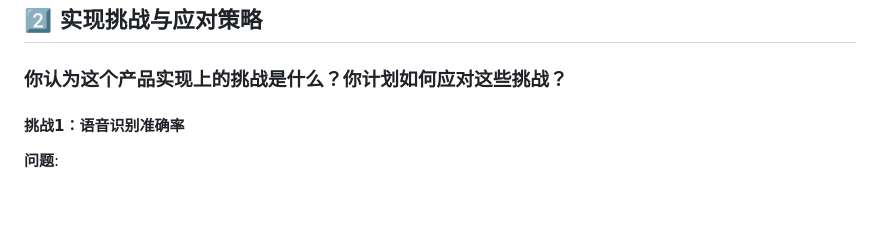
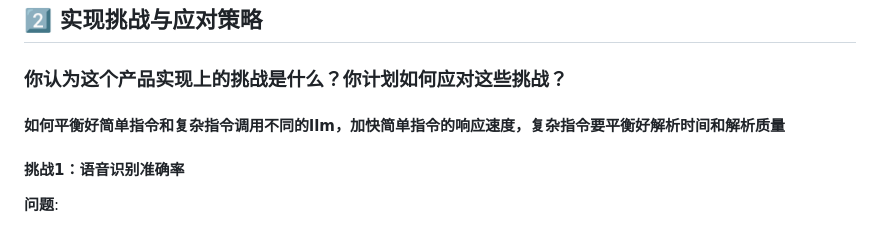
Before and after one commit to HaojingTONG/qiniu-cloud, a Markdown page: docs/PRODUCT_PLAN.md, the part around the change. Rendered like a GitHub page; blank space fills up the shorter version.

Commit message:
Add challenges and strategies for product implementation
Added a section on balancing simple and complex instruction handling for LLMs.

```diff
--- a/docs/PRODUCT_PLAN.md
+++ b/docs/PRODUCT_PLAN.md
@@ -79,6 +79,7 @@
 ## 2️⃣ 实现挑战与应对策略
 
 ### 你认为这个产品实现上的挑战是什么？你计划如何应对这些挑战？
+#### 如何平衡好简单指令和复杂指令调用不同的llm，加快简单指令的响应速度，复杂指令要平衡好解析时间和解析质量
 
 #### 挑战1：语音识别准确率
 
```
